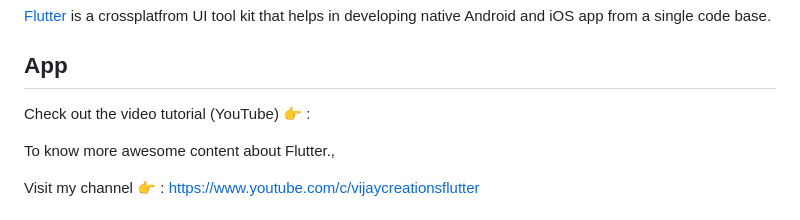
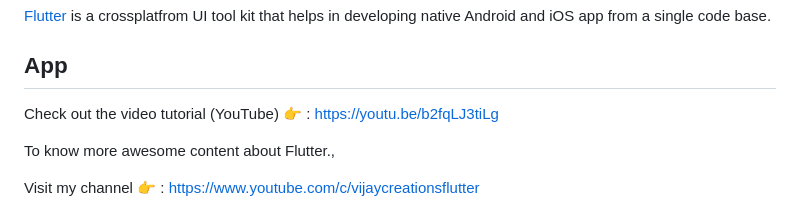
Before and after one commit to vijayinyoutube/themes_app, a Markdown page: README.md, the part around the change. Rendered like a GitHub page.

```diff
--- a/README.md
+++ b/README.md
@@ -36,7 +36,7 @@
 
 ## App
 
-Check out the video tutorial (YouTube) 👉 :
+Check out the video tutorial (YouTube) 👉 : https://youtu.be/b2fqLJ3tiLg
 
 To know more awesome content about Flutter.,
 
```
